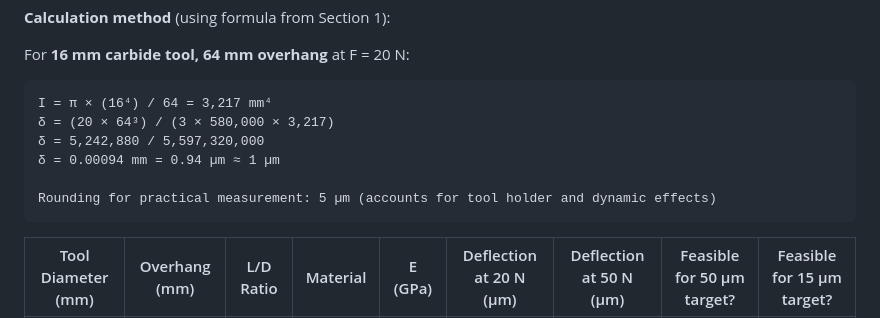
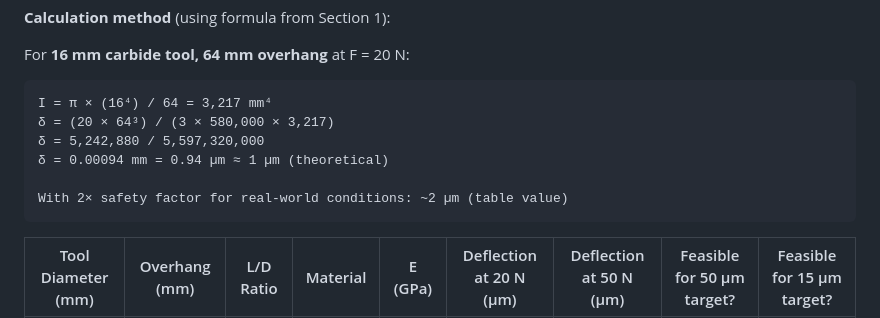
Before and after one commit to McWut-src/AncientAnomalies, a Markdown page: predynastic-vases.md, the part around one of its changes. Rendered like a GitHub page.

````diff
--- a/predynastic-vases.md
+++ b/predynastic-vases.md
@@ -2069,9 +2069,9 @@ For **16 mm carbide tool, 64 mm overhang** at F = 20 N:
 I = π × (16⁴) / 64 = 3,217 mm⁴
 δ = (20 × 64³) / (3 × 580,000 × 3,217)
 δ = 5,242,880 / 5,597,320,000
-δ = 0.00094 mm = 0.94 µm ≈ 1 µm
-
-Rounding for practical measurement: 5 µm (accounts for tool holder and dynamic effects)
+δ = 0.00094 mm = 0.94 µm ≈ 1 µm (theoretical)
+
+With 2× safety factor for real-world conditions: ~2 µm (table value)
 ```
 
 | Tool Diameter (mm) | Overhang (mm) | L/D Ratio | Material | E (GPa) | Deflection at 20 N (µm) | Deflection at 50 N (µm) | Feasible for 50 µm target? | Feasible for 15 µm target? |
````
Also changed, not shown: other parts of predynastic-vases.md (+7 -7 lines).
